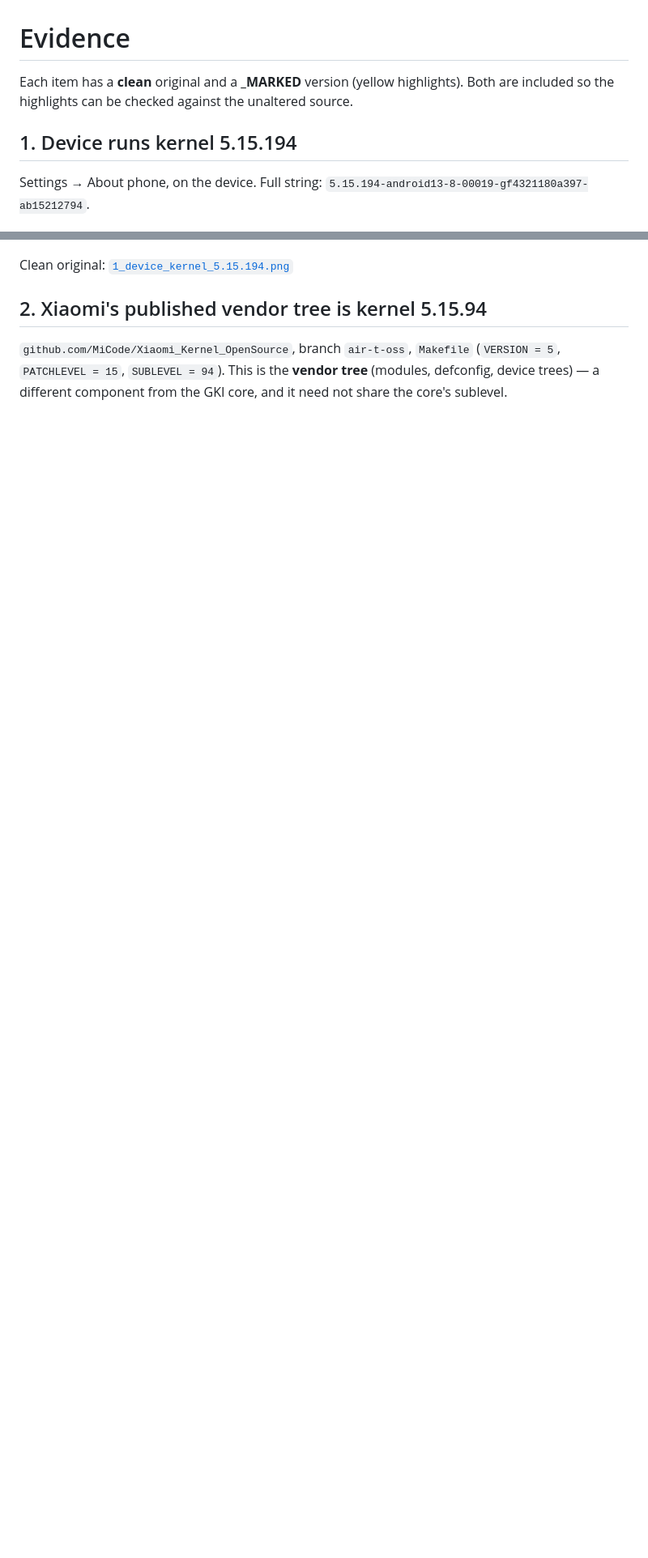
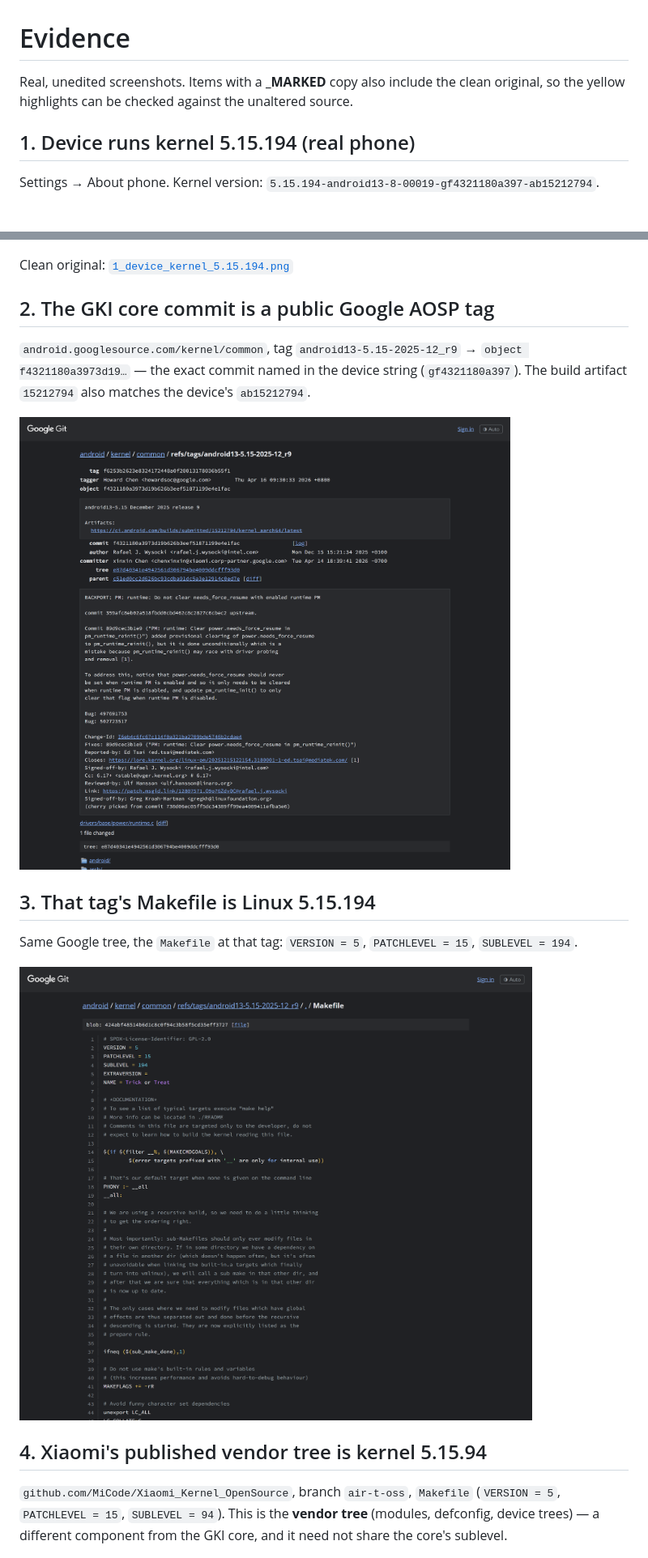
Before and after one commit to opensourcerequests/redmi-13c-5g-gpl-source-request, a Markdown page: evidence/README.md, 2 parts joined by grey strips. Shown at 81% size. Rendered like a GitHub page; pictures changed too: evidence/4_aosp_tag_commit_f4321180a397.png (added), evidence/5_aosp_makefile_sublevel194.png (added); blank space fills up the shorter version.

```diff
--- a/evidence/README.md
+++ b/evidence/README.md
@@ -1,18 +1,34 @@
 # Evidence
 
-Each item has a **clean** original and a **_MARKED** version (yellow highlights).
-Both are included so the highlights can be checked against the unaltered source.
+Real, unedited screenshots. Items with a **_MARKED** copy also include the clean
+original, so the yellow highlights can be checked against the unaltered source.
 
-## 1. Device runs kernel 5.15.194
+## 1. Device runs kernel 5.15.194 (real phone)
 
-Settings → About phone, on the device. Full string:
+Settings → About phone. Kernel version:
 `5.15.194-android13-8-00019-gf4321180a397-ab15212794`.
 
 ![Device About phone — kernel 5.15.194](1_device_kernel_5.15.194_MARKED.png)
 
 Clean original: [`1_device_kernel_5.15.194.png`](1_device_kernel_5.15.194.png)
 
-## 2. Xiaomi's published vendor tree is kernel 5.15.94
+## 2. The GKI core commit is a public Google AOSP tag
+
+`android.googlesource.com/kernel/common`, tag `android13-5.15-2025-12_r9` →
+`object f4321180a3973d19…` — the exact commit named in the device string
+(`gf4321180a397`). The build artifact `15212794` also matches the device's
+`ab15212794`.
+
+![Google AOSP tag android13-5.15-2025-12_r9 — commit f4321180a397](4_aosp_tag_commit_f4321180a397.png)
+
+## 3. That tag's Makefile is Linux 5.15.194
+
+Same Google tree, the `Makefile` at that tag: `VERSION = 5`, `PATCHLEVEL = 15`,
+`SUBLEVEL = 194`.
+
+![Google AOSP Makefile at the tag — SUBLEVEL = 194](5_aosp_makefile_sublevel194.png)
+
+## 4. Xiaomi's published vendor tree is kernel 5.15.94
 
 `github.com/MiCode/Xiaomi_Kernel_OpenSource`, branch `air-t-oss`, `Makefile`
 (`VERSION = 5`, `PATCHLEVEL = 15`, `SUBLEVEL = 94`). This is the **vendor tree**
```
Also changed, not shown: other parts of evidence/README.md (+2 -2 lines), README.md (+18 -17 lines), images/1_gki_string_anatomy.png (deleted), images/2_source_match.png (deleted), images/3_gki_architecture.png (deleted).
